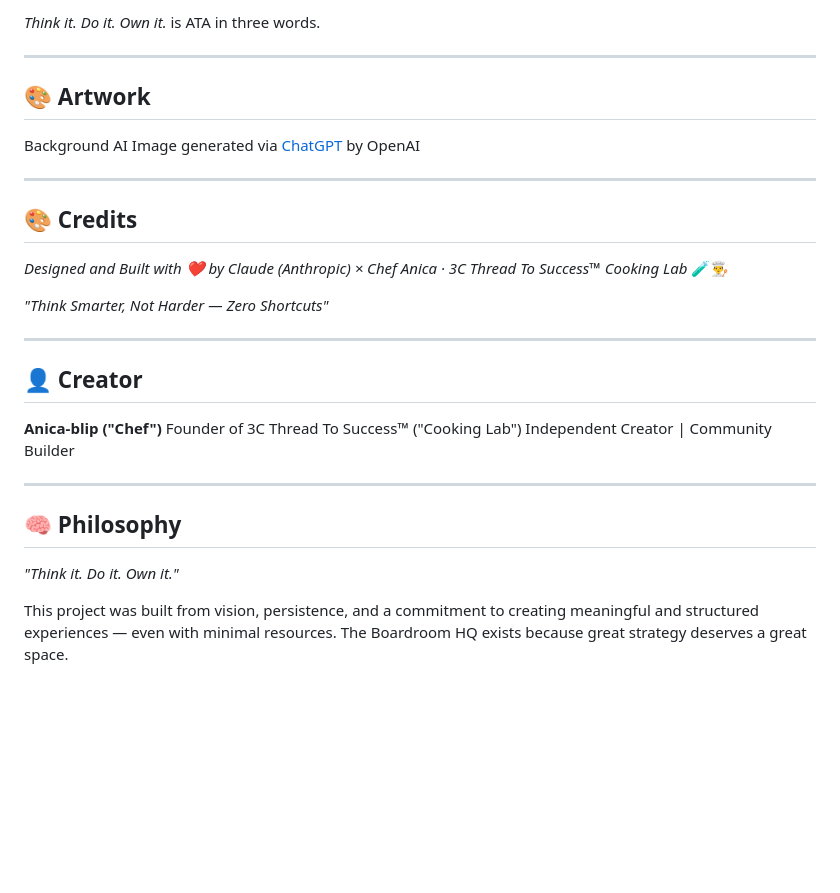
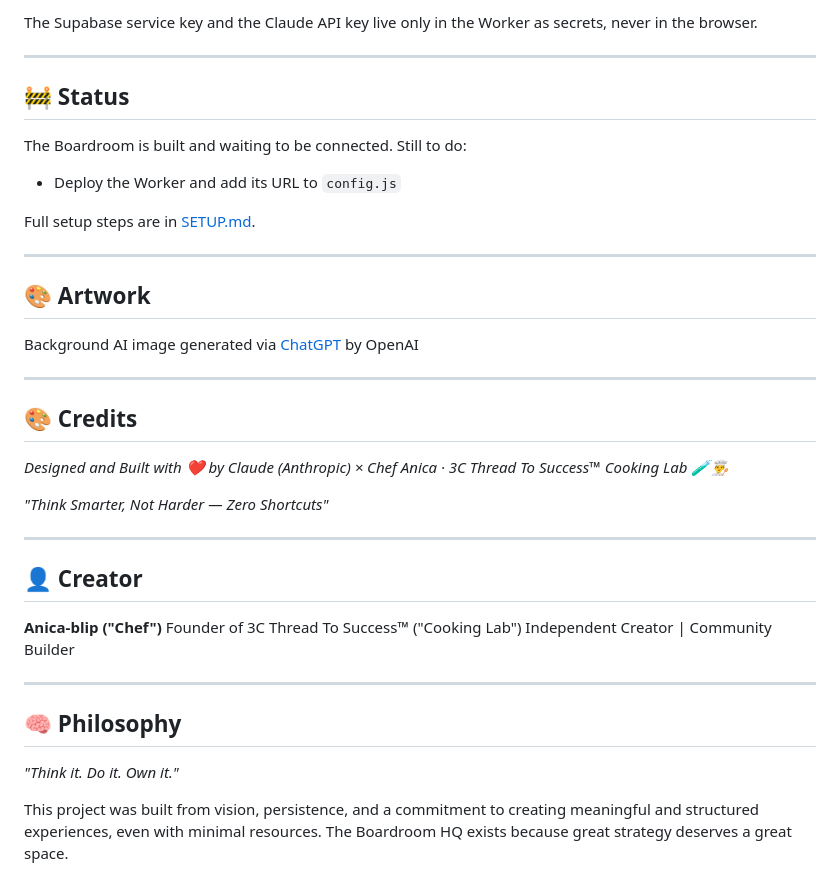
Before and after one commit to Anica-blip/3c-boardroom-hq, a Markdown page: README.md, the part around one of its changes. Rendered like a GitHub page; blank space fills up the shorter version.

```diff
--- a/README.md
+++ b/README.md
@@ -59,16 +68,25 @@ Members progress through four tiers — each one a deeper level of growth and le
 
-*Think it. Do it. Own it.* is ATA in three words.
+The Supabase service key and the Claude API key live only in the Worker as secrets, never in the browser.
+
+---
+
+## 🚧 Status
+
+The Boardroom is built and waiting to be connected. Still to do:
+- Deploy the Worker and add its URL to `config.js`
+
+Full setup steps are in [SETUP.md](./SETUP.md).
 
 ---
 
 ## 🎨 Artwork
-Background AI Image generated via [ChatGPT](https://chatgpt.com) by OpenAI
+Background AI image generated via [ChatGPT](https://chatgpt.com) by OpenAI
 
 ---
 
 ## 🎨 Credits
 
-*Designed and Built with ❤️ by Claude (Anthropic) × Chef Anica · 3C Thread To Success™ Cooking Lab* 🧪👨‍🍳
+*Designed and Built with ❤️ by Claude (Anthropic) × Chef Anica · 3C Thread To Success™ Cooking Lab 🧪👨‍🍳*
 
 *"Think Smarter, Not Harder — Zero Shortcuts"*
 
@@ -86,4 +104,4 @@ Independent Creator | Community Builder
 
 *"Think it. Do it. Own it."*
 
-This project was built from vision, persistence, and a commitment to creating meaningful and structured experiences — even with minimal resources. The Boardroom HQ exists because great strategy deserves a great space.
+This project was built from vision, persistence, and a commitment to creating meaningful and structured experiences, even with minimal resources. The Boardroom HQ exists because great strategy deserves a great space.
```
Also changed, not shown: other parts of README.md (+32 -23 lines).
